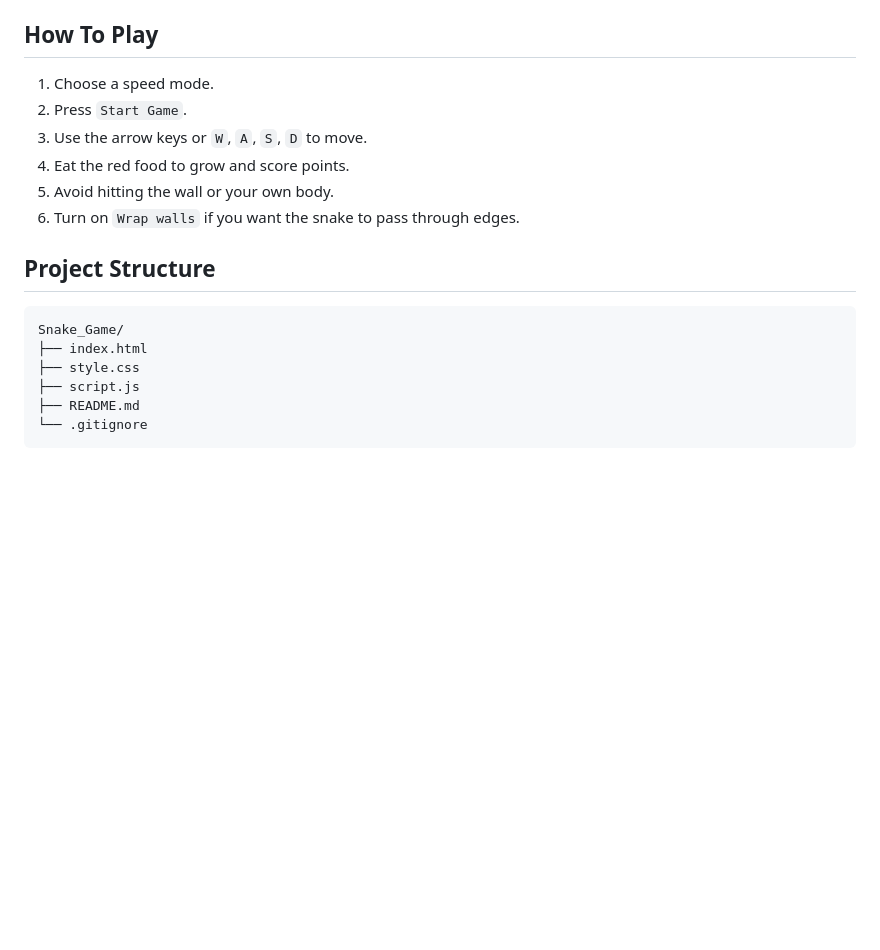
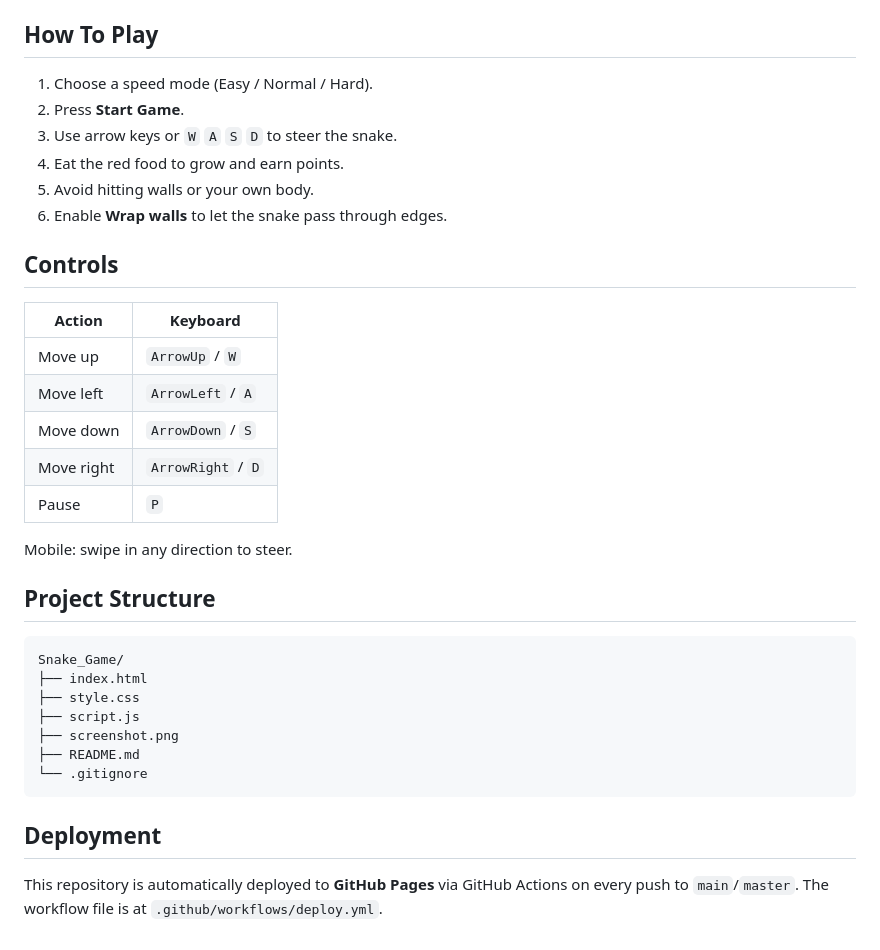
Before and after one commit to Sriram127/Snake_Game, a Markdown page: README.md, the part around the change printed below. GitHub-like rendering; blank space fills up the shorter version.

````diff
--- a/README.md
+++ b/README.md
@@ -45,12 +43,24 @@ http://127.0.0.1:8010/
 
 ## How To Play
 
-1. Choose a speed mode.
-2. Press `Start Game`.
-3. Use the arrow keys or `W`, `A`, `S`, `D` to move.
-4. Eat the red food to grow and score points.
-5. Avoid hitting the wall or your own body.
-6. Turn on `Wrap walls` if you want the snake to pass through edges.
+1. Choose a speed mode (Easy / Normal / Hard).
+2. Press **Start Game**.
+3. Use arrow keys or `W` `A` `S` `D` to steer the snake.
+4. Eat the red food to grow and earn points.
+5. Avoid hitting walls or your own body.
+6. Enable **Wrap walls** to let the snake pass through edges.
+
+## Controls
+
+| Action | Keyboard |
+|---|---|
+| Move up | `ArrowUp` / `W` |
+| Move left | `ArrowLeft` / `A` |
+| Move down | `ArrowDown` / `S` |
+| Move right | `ArrowRight` / `D` |
+| Pause | `P` |
+
+Mobile: swipe in any direction to steer.
 
 ## Project Structure
 
@@ -59,6 +69,11 @@ Snake_Game/
 ├── index.html
 ├── style.css
 ├── script.js
+├── screenshot.png
 ├── README.md
 └── .gitignore
 ```
+
+## Deployment
+
+This repository is automatically deployed to **GitHub Pages** via GitHub Actions on every push to `main`/`master`. The workflow file is at `.github/workflows/deploy.yml`.
````
Also changed, not shown: other parts of README.md (+18 -20 lines), screenshot.png (added), 1 other file.
